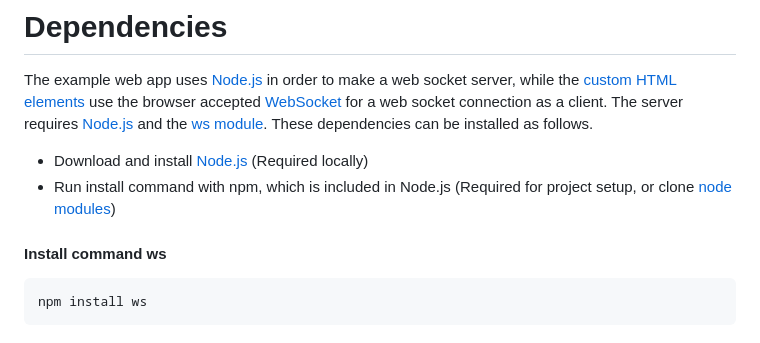
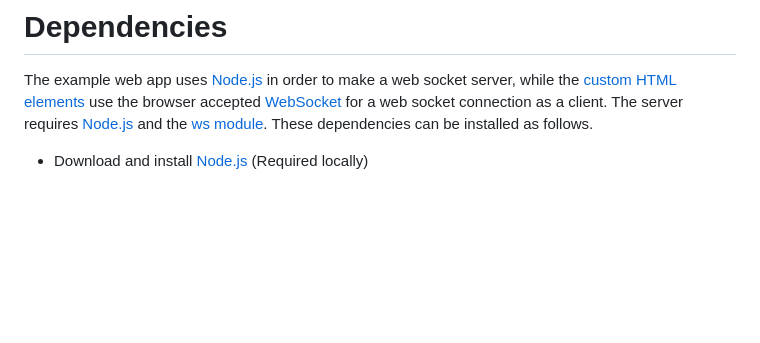
Before and after one commit to marnikdenouden/ISBEP-WebApp, a Markdown page: README.md, the part around the change. Drawn GitHub-style; blank space fills up the shorter version.

Commit message:
Update README.md
Remove potentially confusing dependency. It should be quite clear for someone to setup the project that they should install ws module or they just copy the crucial parts that are part of the project.

```diff
--- a/README.md
+++ b/README.md
@@ -84,8 +84,5 @@ The example web app interface as defined by the [index.html](index.html), [style
 
 # Dependencies
 The example web app uses [Node.js](https://nodejs.org/en/) in order to make a web socket server, while the [custom HTML elements](#custom-html-elements) use the browser accepted [WebSocket](https://developer.mozilla.org/en-US/docs/Web/API/WebSocket) for a web socket connection as a client. The server requires [Node.js](https://nodejs.org/en/) and the [ws module](https://github.com/websockets/ws). These dependencies can be installed as follows.
+
 - Download and install [Node.js](https://nodejs.org/en/download/) (Required locally)
-- Run install command with npm, which is included in Node.js (Required for project setup, or clone [node modules](node_modules))
-
-#### Install command ws
-    npm install ws
```
